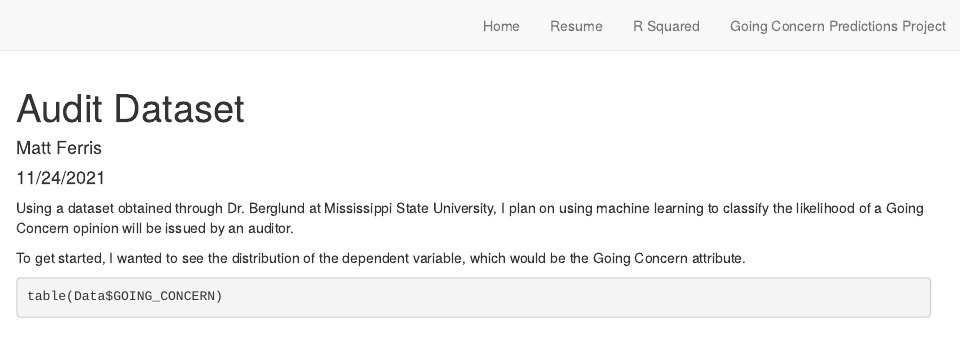
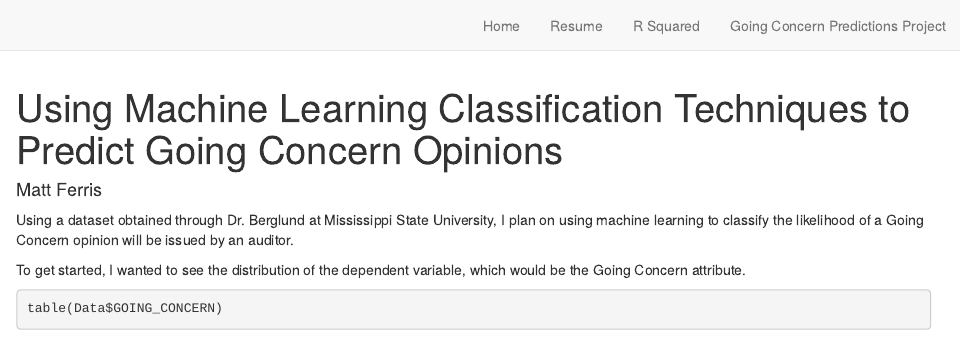
Before and after one commit to matthew-ferris/Website, an R Markdown document (project.Rmd): the page in a window 1100 px wide, from its top. Rendered offline with R 4.5, knitr and Pandoc, with nearby package versions; some code elsewhere in the file could not run offline.

Commit message:
minor tweaks

```diff
--- a/project.Rmd
+++ b/project.Rmd
@@ -1,7 +1,6 @@
 ---
-title: "Audit Dataset"
+title: "Using Machine Learning Classification Techniques to Predict Going Concern Opinions"
 author: "Matt Ferris"
-date: "11/24/2021"
 output: html_document
 ---
 
```
Also changed, not shown: 2 other files.
